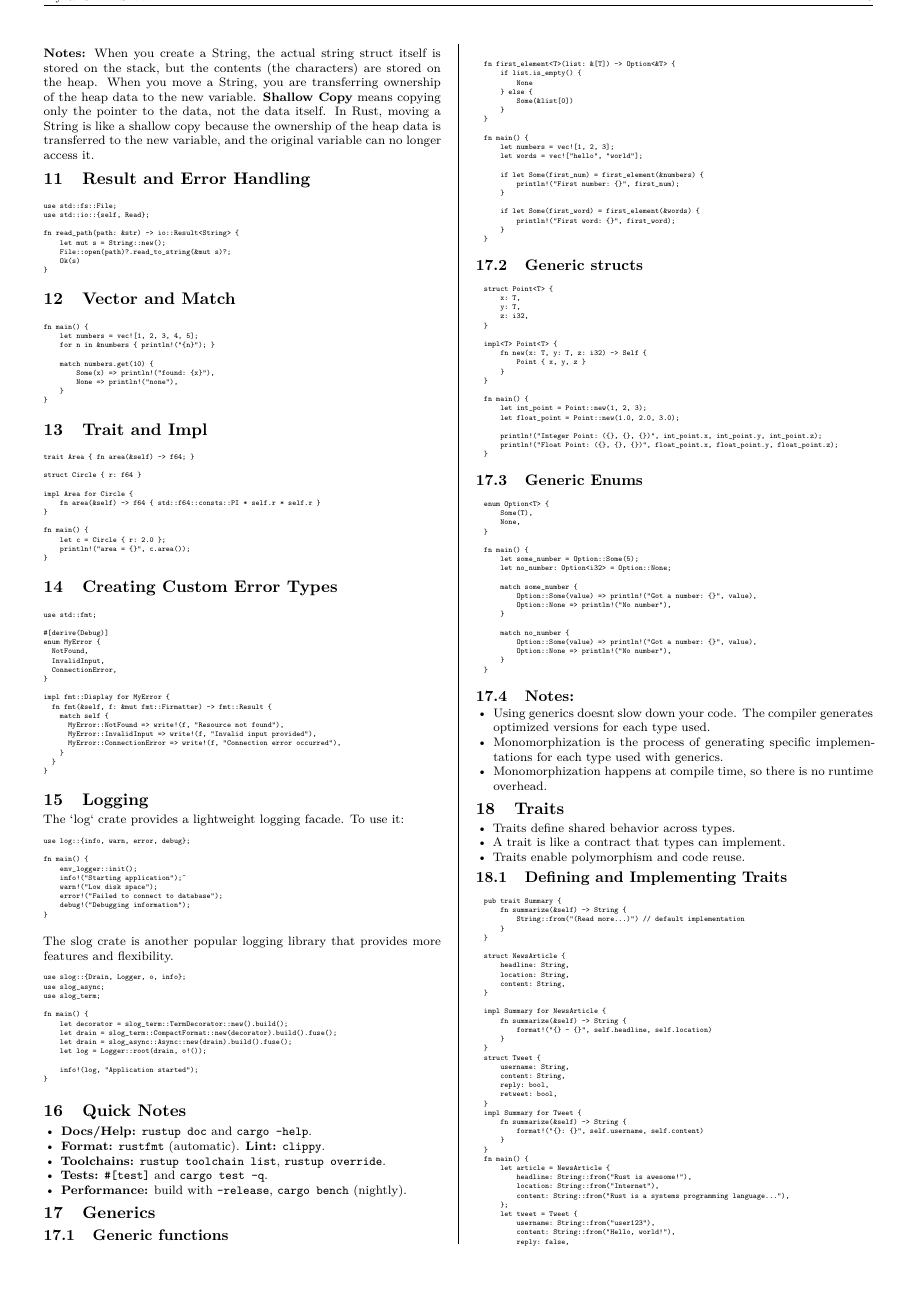
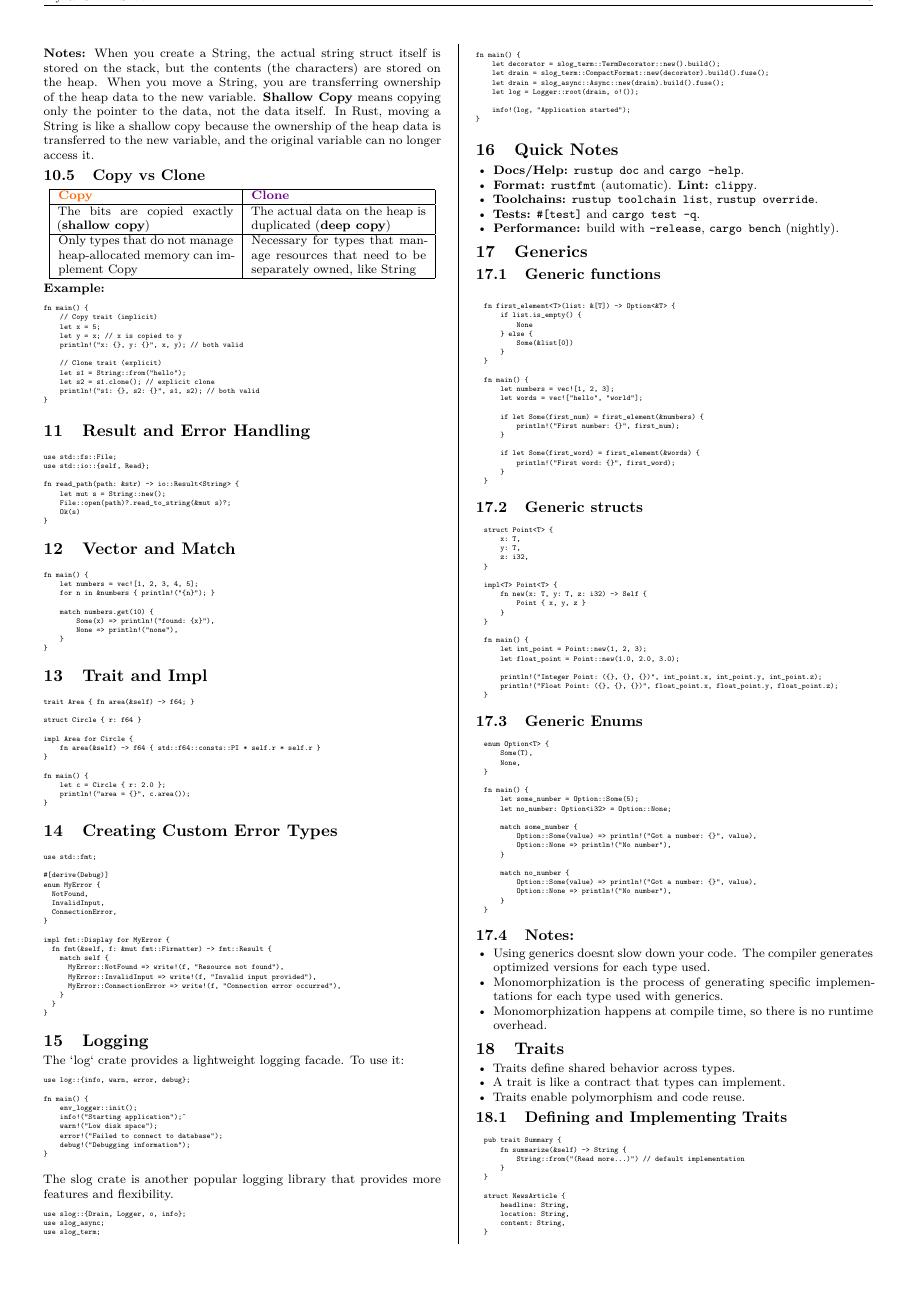
Before and after one commit to yavuzelcil/MyRsCheatSheet, a LaTeX document (cheatsheet.tex): page 3 of 4. Compiled offline with XeLaTeX.

Commit message:
feat: Improve Copy vs Clone table with visual comparison and example

```diff
--- a/cheatsheet.tex
+++ b/cheatsheet.tex
@@ -587,6 +587,35 @@ fn main() {
 \textbf{Notes:} When you create a String, the actual string struct itself is stored on the stack, but the contents (the characters) are stored on the heap. When you move a String, you are transferring ownership of the heap data to the new variable.
 \textbf{Shallow Copy} means copying only the pointer to the data, not the data itself. In Rust, moving a String is like a shallow copy because the ownership of the heap data is transferred to the new variable, and the original variable can no longer access it.
 
+\subsection{Copy vs Clone}
+
+\begin{center}
+\begin{tabular}{|p{4cm}|p{4cm}|}
+\hline
+\textbf{\textcolor{orange!80!red}{Copy}} & \textbf{\textcolor{purple!60!blue}{Clone}} \\
+\hline
+The bits are copied exactly (\textbf{shallow copy}) & The actual data on the heap is duplicated (\textbf{deep copy}) \\
+\hline
+Only types that do not manage heap-allocated memory can implement Copy & Necessary for types that manage resources that need to be separately owned, like String \\
+\hline
+\end{tabular}
+\end{center}
+
+\textbf{Example:}
+\begin{Code}
+fn main() {
+    // Copy trait (implicit)
+    let x = 5;
+    let y = x; // x is copied to y
+    println!("x: {}, y: {}", x, y); // both valid
+
+    // Clone trait (explicit)
+    let s1 = String::from("hello");
+    let s2 = s1.clone(); // explicit clone
+    println!("s1: {}, s2: {}", s1, s2); // both valid
+}
+\end{Code}
+
 \section{Result and Error Handling}
 \begin{Code}
 use std::fs::File;
```
Also changed, not shown: cheatsheet.pdf.
